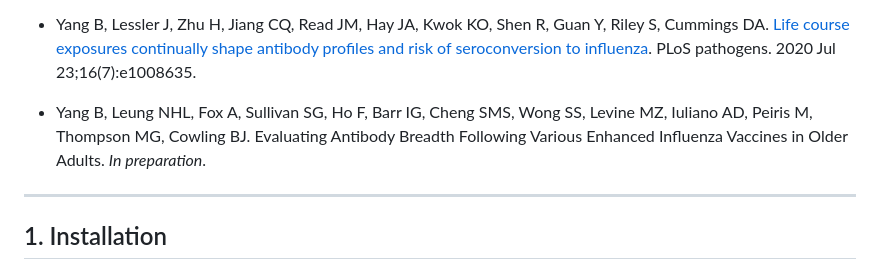
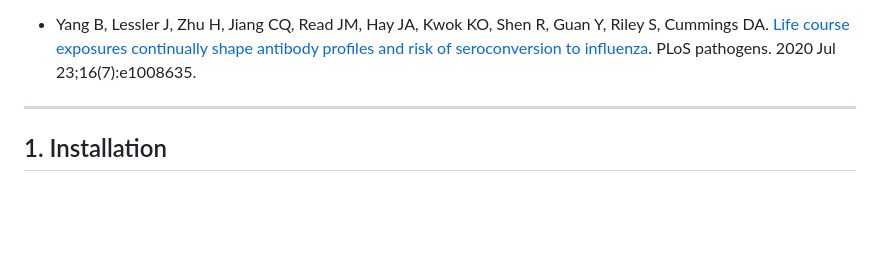
Before and after one commit to byyangyby/SeroMetrics, a Markdown page: README.md, the part around the change. Rendered like a GitHub page; blank space fills up the shorter version.

```diff
--- a/README.md
+++ b/README.md
@@ -14,11 +14,6 @@ publications:
     shape antibody profiles and risk of seroconversion to
     influenza](https://journals.plos.org/plospathogens/article?id=10.1371/journal.ppat.1008635).
     PLoS pathogens. 2020 Jul 23;16(7):e1008635.
-
--   Yang B, Leung NHL, Fox A, Sullivan SG, Ho F, Barr IG, Cheng SMS,
-    Wong SS, Levine MZ, Iuliano AD, Peiris M, Thompson MG, Cowling BJ.
-    Evaluating Antibody Breadth Following Various Enhanced Influenza
-    Vaccines in Older Adults. *In preparation*.
 
 ------------------------------------------------------------------------
 
```
